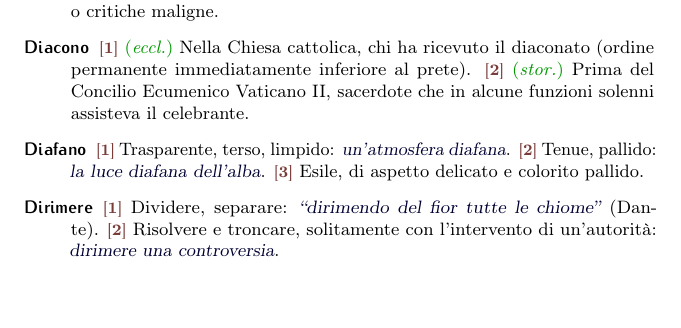
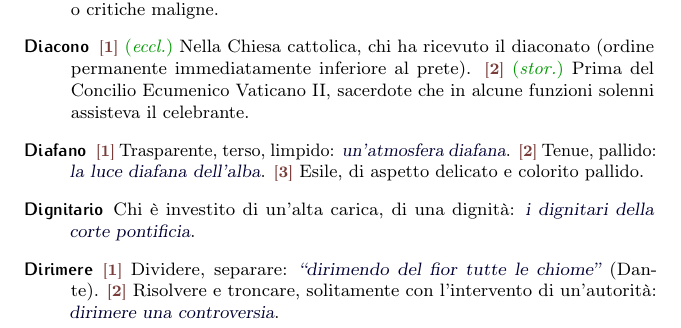
Before and after one commit to pdigiglio/dizionario, a LaTeX document (main.tex, which reads listeParole/D.tex): part of page 5 of 16, cut so that both start at the same text, the shorter picture padded with empty space. Compiled offline with pdfLaTeX.

Commit message:
add 'dignitario'

```diff
--- a/listeParole/D.tex
+++ b/listeParole/D.tex
@@ -63,3 +63,8 @@
     name        = {Derubricare},% 2016-11-24
     description = {Nel ling.~forense e giornalistico, assegnare (da parte di un giudice) ad un reato una qualificazione diversa e meno grave di quella indicata nella \emph{rubrica di reato}}%
 }
+
+\newglossaryentry{dignitario}{% 10
+    name        = {Dignitario},% 2017-01-24
+    description = {Chi è investito di un'alta carica, di una dignità: \ex{i dignitari della corte pontificia}}%
+}
```
